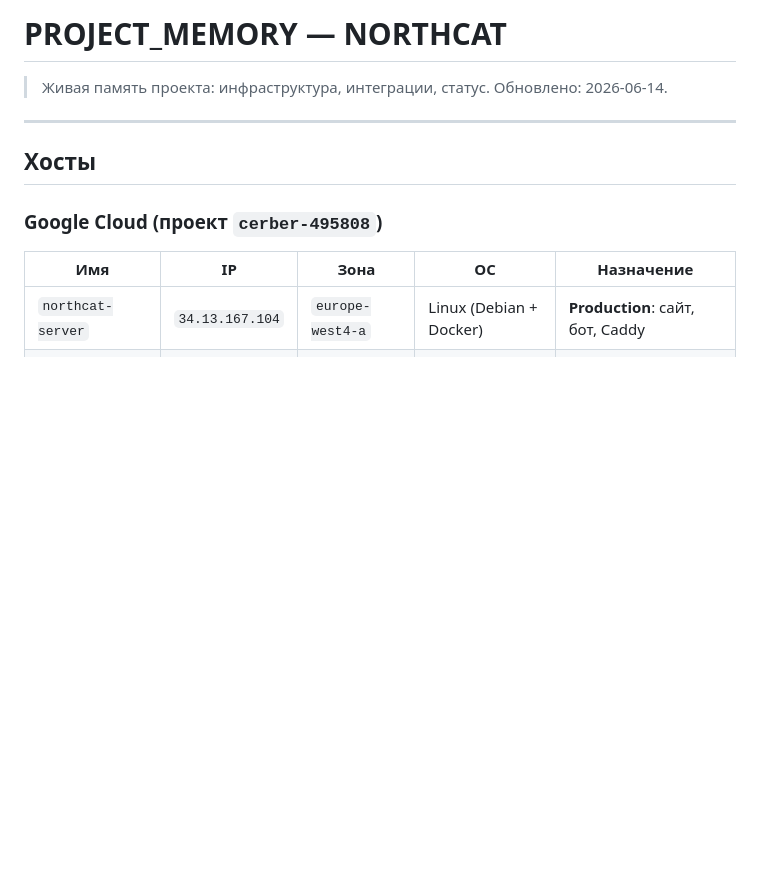
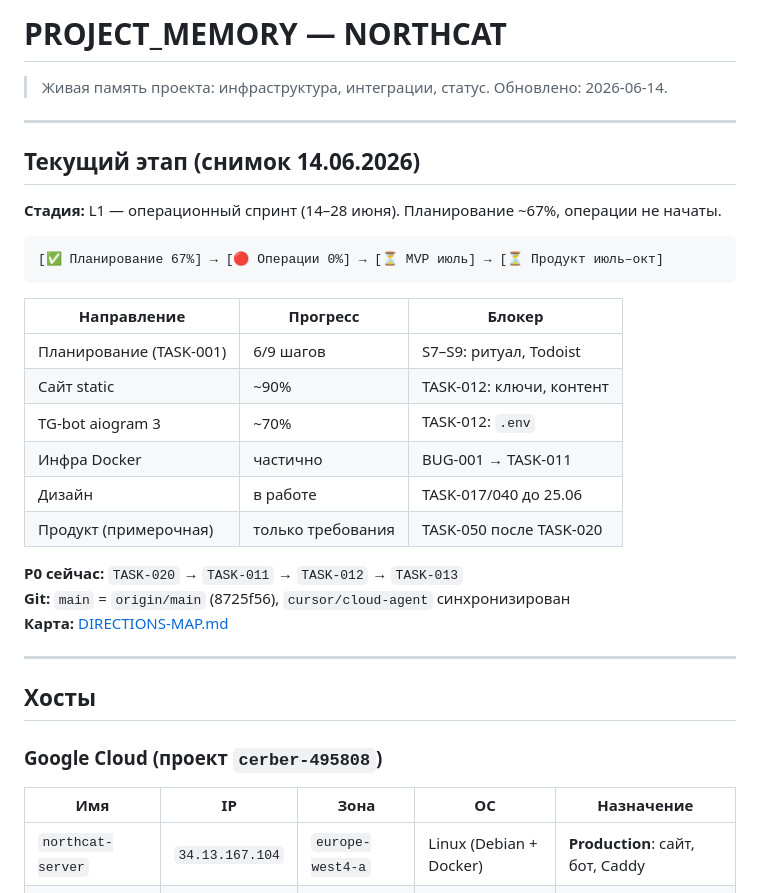
Before and after one commit to andreihicatilooo-droid/NORTHCAT, a Markdown page: docs/PROJECT_MEMORY.md, the part around the change. GitHub-like rendering; blank space fills up the shorter version.

Commit message:
docs: снимок текущего этапа проекта в PROJECT_MEMORY
Зафиксирован статус L1-спринта: прогресс по направлениям, P0-цепочка и git-состояние.

Co-authored-by: Cursor <cursoragent@cursor.com>

````diff
--- a/docs/PROJECT_MEMORY.md
+++ b/docs/PROJECT_MEMORY.md
@@ -1,6 +1,29 @@
 # PROJECT_MEMORY — NORTHCAT
 
 > Живая память проекта: инфраструктура, интеграции, статус. Обновлено: 2026-06-14.
+
+---
+
+## Текущий этап (снимок 14.06.2026)
+
+**Стадия:** L1 — операционный спринт (14–28 июня). Планирование ~67%, операции не начаты.
+
+```
+[✅ Планирование 67%] → [🔴 Операции 0%] → [⏳ MVP июль] → [⏳ Продукт июль–окт]
+```
+
+| Направление | Прогресс | Блокер |
+|-------------|----------|--------|
+| Планирование (TASK-001) | 6/9 шагов | S7–S9: ритуал, Todoist |
+| Сайт static | ~90% | TASK-012: ключи, контент |
+| TG-bot aiogram 3 | ~70% | TASK-012: `.env` |
+| Инфра Docker | частично | BUG-001 → TASK-011 |
+| Дизайн | в работе | TASK-017/040 до 25.06 |
+| Продукт (примерочная) | только требования | TASK-050 после TASK-020 |
+
+**P0 сейчас:** `TASK-020` → `TASK-011` → `TASK-012` → `TASK-013`
+**Git:** `main` = `origin/main` (8725f56), `cursor/cloud-agent` синхронизирован
+**Карта:** [DIRECTIONS-MAP.md](project/DIRECTIONS-MAP.md)
 
 ---
 
````
